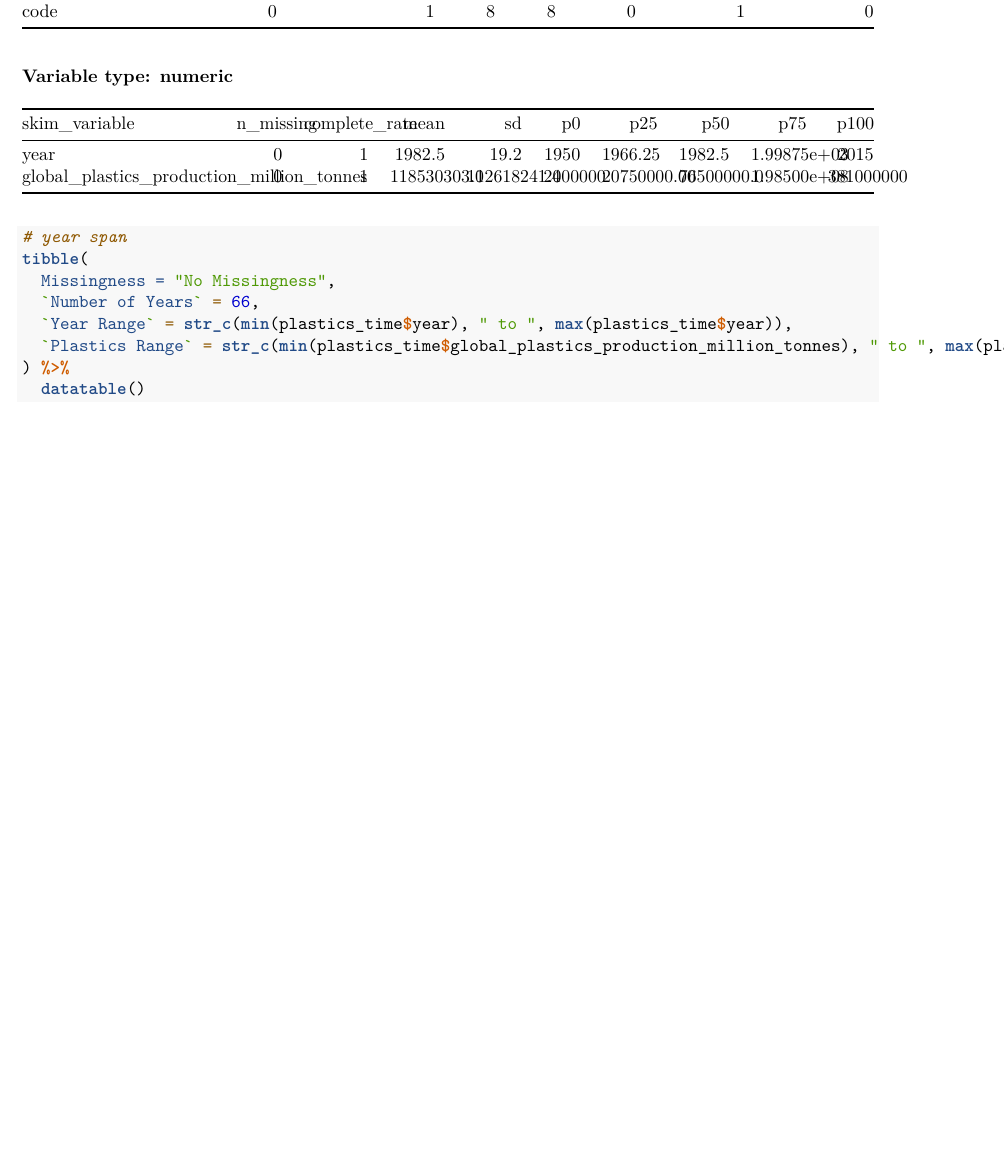
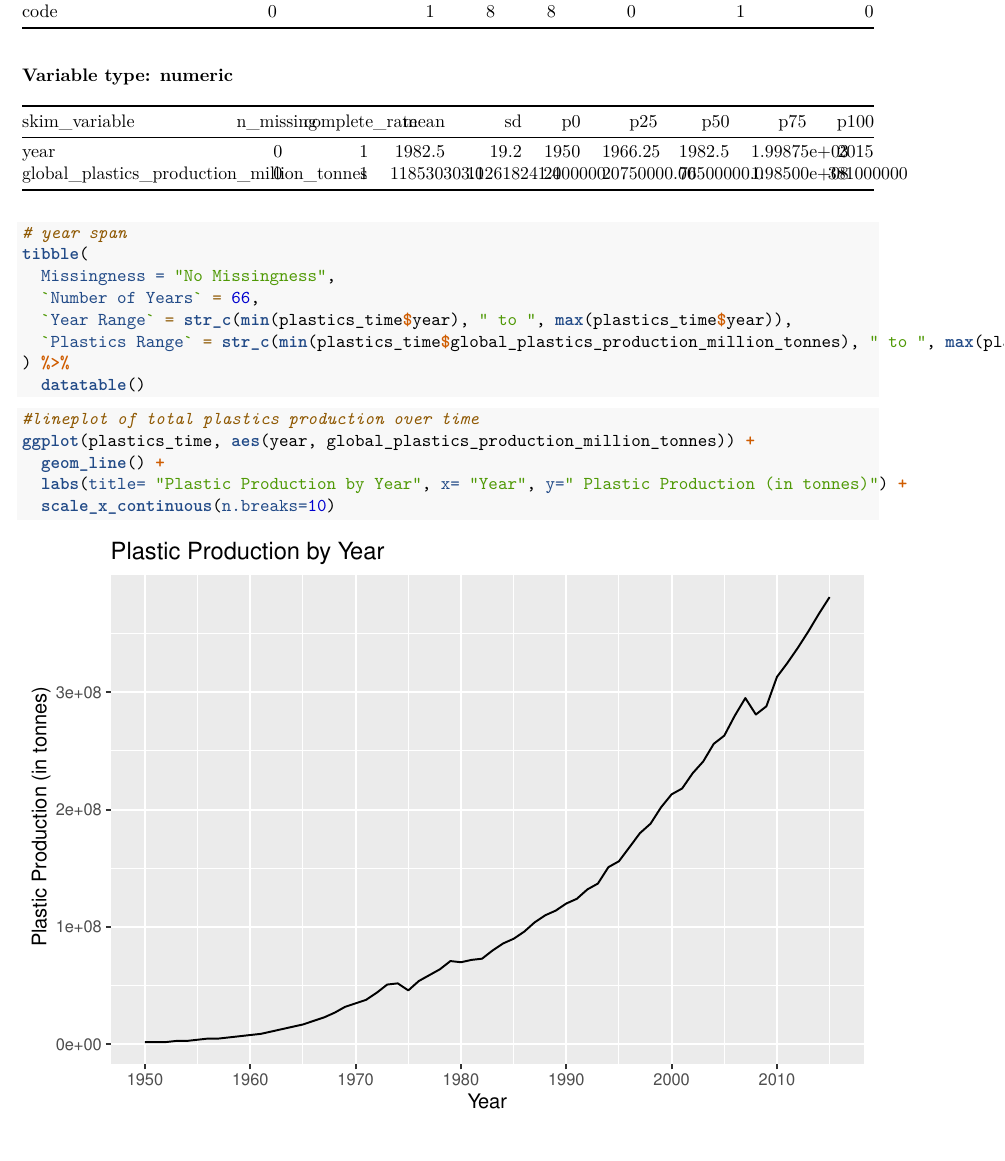
Before and after one commit to kylierlin/Infovis_FP, an R Markdown document (Annika.Rmd): part of page 3 of 3, cut so that both start at the same text. Rendered offline with R 4.5, knitr and Pandoc, then LaTeX, with nearby package versions; some code elsewhere in the file could not run offline; column names are cleaned by a stand-in for the janitor package.

Commit message:
Anika: 5/9, 12:11 PM

````diff
--- a/Annika.Rmd
+++ b/Annika.Rmd
@@ -69,3 +69,11 @@ tibble(
 ) %>%
   datatable()
 ```
+
+```{r}
+#lineplot of total plastics production over time
+ggplot(plastics_time, aes(year, global_plastics_production_million_tonnes)) +
+  geom_line() +
+  labs(title= "Plastic Production by Year", x= "Year", y=" Plastic Production (in tonnes)") +
+  scale_x_continuous(n.breaks=10)
+```
````
